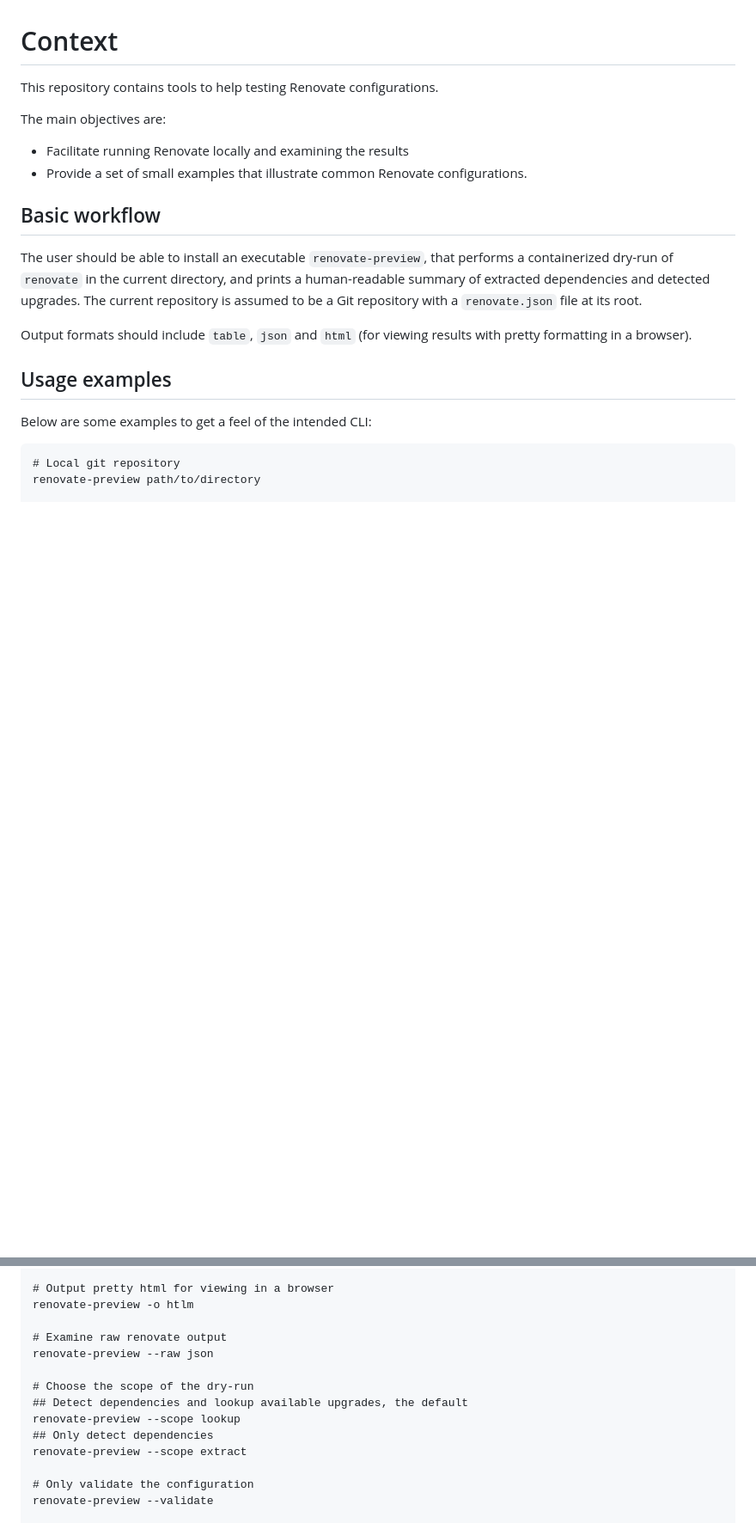
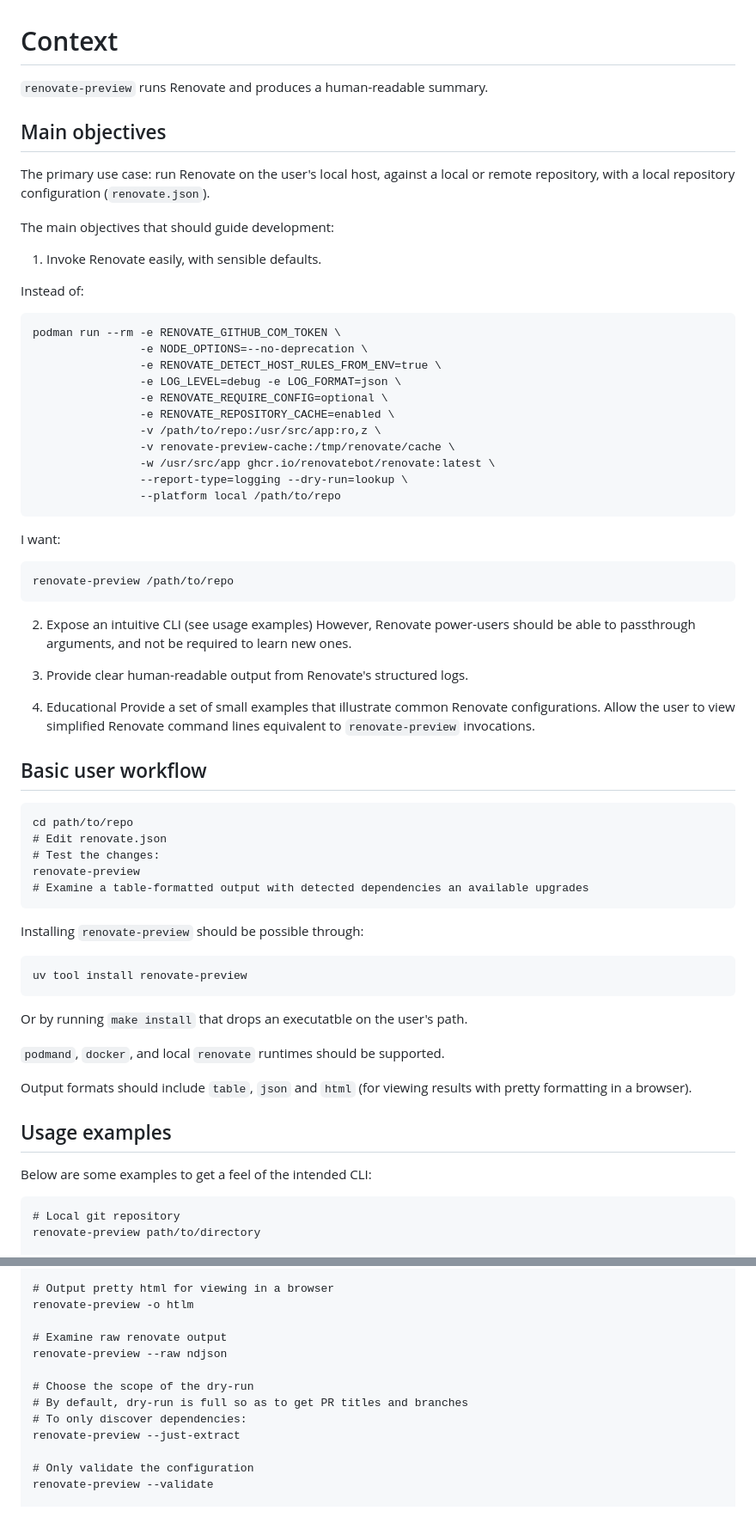
Before and after one commit to kwentine/renovate-preview, a Markdown page: CLAUDE.md, 2 parts joined by grey strips. Shown at 86% size. Drawn GitHub-style; blank space fills up the shorter version.

Commit message:
Refine CLAUDE.md

````diff
--- a/CLAUDE.md
+++ b/CLAUDE.md
@@ -1,17 +1,60 @@
 # Context
 
-This repository contains tools to help testing Renovate configurations.
+`renovate-preview` runs Renovate and produces a human-readable summary.
 
-The main objectives are:
-- Facilitate running Renovate locally and examining the results
-- Provide a set of small examples that illustrate common Renovate configurations.
+## Main objectives
 
-## Basic workflow
+The primary use case: run Renovate on the user's local host,
+against a local or remote repository, with a local repository configuration (`renovate.json`).
 
-The user should be able to install an executable `renovate-preview`,
-that performs a containerized dry-run of `renovate` in the current directory,
-and prints a human-readable summary of extracted dependencies and detected upgrades.
-The current repository is assumed to be a Git repository with a `renovate.json` file at its root.
+The main objectives that should guide development:
+
+1. Invoke Renovate easily, with sensible defaults.
+
+Instead of:
+```
+podman run --rm -e RENOVATE_GITHUB_COM_TOKEN \
+                -e NODE_OPTIONS=--no-deprecation \
+                -e RENOVATE_DETECT_HOST_RULES_FROM_ENV=true \
+                -e LOG_LEVEL=debug -e LOG_FORMAT=json \
+                -e RENOVATE_REQUIRE_CONFIG=optional \
+                -e RENOVATE_REPOSITORY_CACHE=enabled \
+                -v /path/to/repo:/usr/src/app:ro,z \
+                -v renovate-preview-cache:/tmp/renovate/cache \
+                -w /usr/src/app ghcr.io/renovatebot/renovate:latest \
+                --report-type=logging --dry-run=lookup \
+                --platform local /path/to/repo
+```
+I want:
+```
+renovate-preview /path/to/repo
+```
+
+2. Expose an intuitive CLI (see usage examples)
+However, Renovate power-users should be able to passthrough arguments, and not be required to learn new ones.
+
+3. Provide clear human-readable output from Renovate's structured logs.
+
+4. Educational
+Provide a set of small examples that illustrate common Renovate configurations.
+Allow the user to view simplified Renovate command lines equivalent to `renovate-preview` invocations.
+
+## Basic user workflow
+```
+cd path/to/repo
+# Edit renovate.json
+# Test the changes:
+renovate-preview
+# Examine a table-formatted output with detected dependencies an available upgrades
+```
+
+Installing `renovate-preview` should be possible through:
+```
+uv tool install renovate-preview
+```
+Or by running `make install` that drops an executatble on the user's path.
+
+`podmand`, `docker`, and local `renovate` runtimes should be supported.
 
 Output formats should include `table`, `json` and `html` (for viewing results with pretty formatting in a browser).
 
@@ -29,13 +72,12 @@ renovate-preview @ScilifelabDataCentre/argocd-matomo
 renovate-preview -o htlm
 
 # Examine raw renovate output
-renovate-preview --raw json
+renovate-preview --raw ndjson
 
 # Choose the scope of the dry-run
-## Detect dependencies and lookup available upgrades, the default
-renovate-preview --scope lookup
-## Only detect dependencies
-renovate-preview --scope extract
+# By default, dry-run is full so as to get PR titles and branches
+# To only discover dependencies:
+renovate-preview --just-extract
 
 # Only validate the configuration
 renovate-preview --validate
````
Also changed, not shown: other parts of CLAUDE.md (+16 -5 lines).
